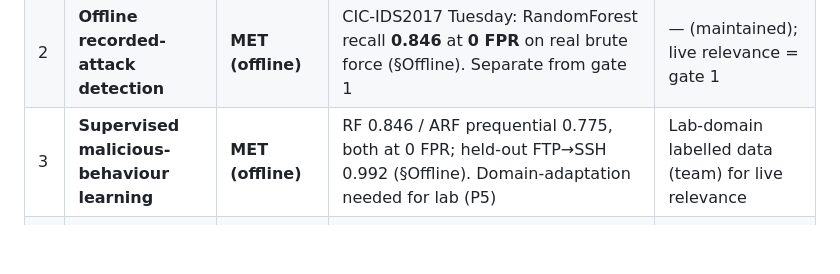
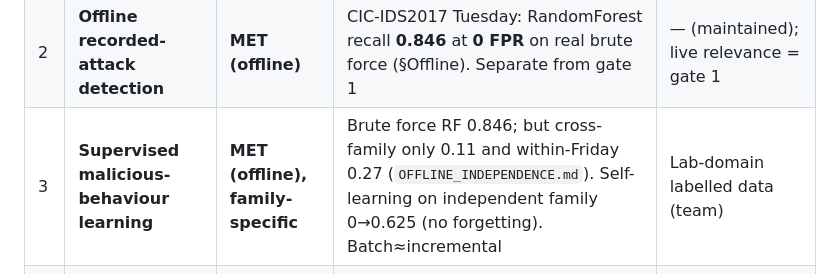
Before and after one commit to Order52/adaptive-ai-firewall, a Markdown page: docs/engineering/GATE_STATES.md, the part around the change. Rendered like a GitHub page; blank space fills up the shorter version.

```diff
--- a/docs/engineering/GATE_STATES.md
+++ b/docs/engineering/GATE_STATES.md
@@ -14,7 +14,7 @@ Last updated 2026-10-29.
 |---|---|---|---|---|
 | 1 | **Live GNS3 attack detection** | **BLOCKED** | No in-lab attack traffic exists; generating it is a safety-enforced boundary for this agent (fired this session). Harness/allowlist/watchdog ready (`TEAM_ATTACK_QUICKSTART.md`) | The authorized team runs the scenarios from ATK01; then the agent runs `experiment evaluate` |
 | 2 | **Offline recorded-attack detection** | **MET (offline)** | CIC-IDS2017 Tuesday: RandomForest recall **0.846** at **0 FPR** on real brute force (§Offline). Separate from gate 1 | — (maintained); live relevance = gate 1 |
-| 3 | **Supervised malicious-behaviour learning** | **MET (offline)** | RF 0.846 / ARF prequential 0.775, both at 0 FPR; held-out FTP→SSH 0.992 (§Offline). Domain-adaptation needed for lab (P5) | Lab-domain labelled data (team) for live relevance |
+| 3 | **Supervised malicious-behaviour learning** | **MET (offline), family-specific** | Brute force RF 0.846; but cross-family only 0.11 and within-Friday 0.27 (`OFFLINE_INDEPENDENCE.md`). Self-learning on independent family 0→0.625 (no forgetting). Batch≈incremental | Lab-domain labelled data (team) |
 | 4 | **Unfamiliar-threat (novelty) detection** | **PARTIAL** | Benign: NV2 0.0059 FPR on unseen lab users. Offline held-out family: FTP→SSH recall 0.992 but SSH→FTP 0.0 (asymmetric, §Offline). Live attack recall BLOCKED (gate 1) | Live recall from team runs |
 | 5 | **Safe adaptation & promotion** | **PARTIAL** | Governed lifecycle live; promotion **gate exercised live and correctly refused** an unqualified challenger (`live-governance-2026-10-29/`); poison-resistant admission, checkpoints, crash-consistent rollback (M3/M4 tests). **No gate disabled.** No promotion (needs attack recall + human) | A candidate qualifies (needs attack recall) + human approval |
 | 6 | **End-to-end network enforcement** | **MET** | Read-back-verified OPNsense/WAF actions, expiry, protected-address refusal shown live, shared-address guard; isolation 41/41; live lab 14/14 | — (maintained) |
```
Also changed, not shown: docs/RESULTS.md (+7 -0 lines).
